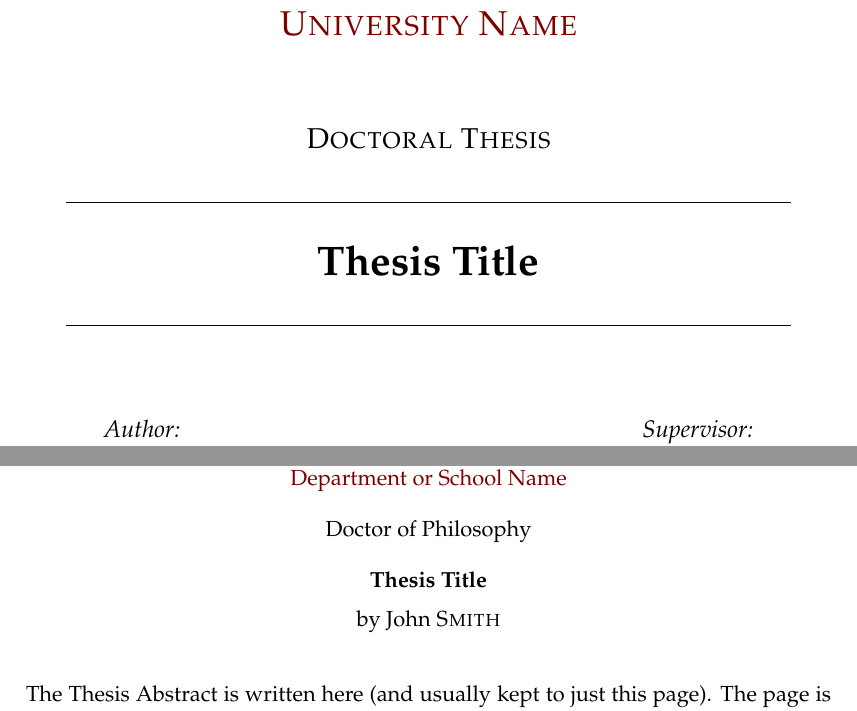
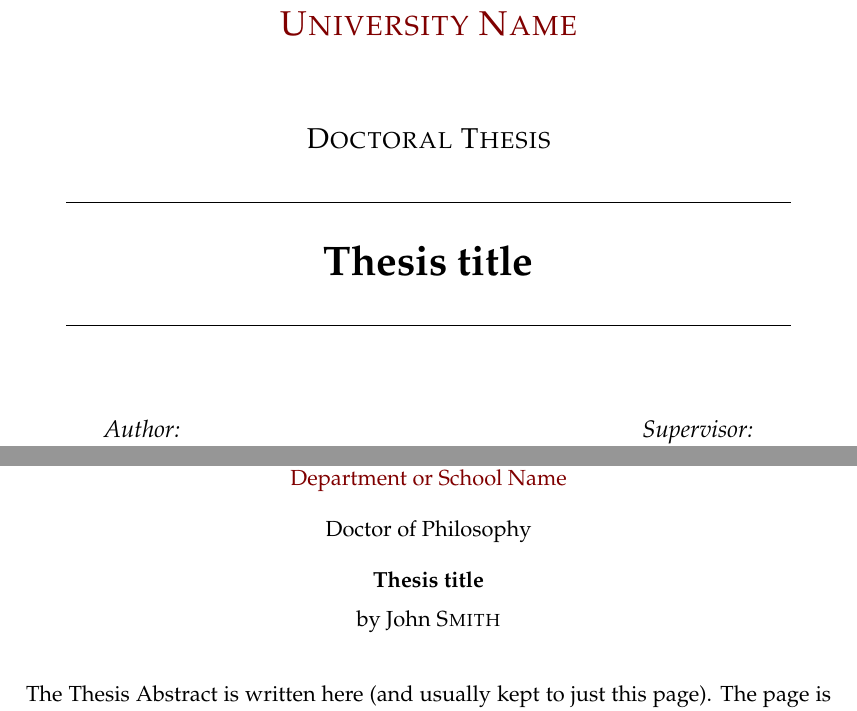
Before and after one commit to stepanbenes/doctoral-thesis, a LaTeX thesis (main.tex): two parts of pages 1 and 7 of 37, joined at a grey line, cut so that both start at the same text. Compiled offline with pdfLaTeX.

Commit message:
Update on Overleaf.

```diff
--- a/main.tex
+++ b/main.tex
@@ -66,8 +66,8 @@ headsepline, % Uncomment to get a line under the header
 %----------------------------------------------------------------------------------------
 %	THESIS INFORMATION
 %----------------------------------------------------------------------------------------
-
-\thesistitle{Thesis Title} % Your thesis title, this is used in the title and abstract, print it elsewhere with \ttitle
+\title{Doctoral Thesis}
+\thesistitle{Thesis title} % Your thesis title, this is used in the title and abstract, print it elsewhere with \ttitle
 \supervisor{Dr. James \textsc{Smith}} % Your supervisor's name, this is used in the title page, print it elsewhere with \supname
 \examiner{} % Your examiner's name, this is not currently used anywhere in the template, print it elsewhere with \examname
 \degree{Doctor of Philosophy} % Your degree name, this is used in the title page and abstract, print it elsewhere with \degreename
```
